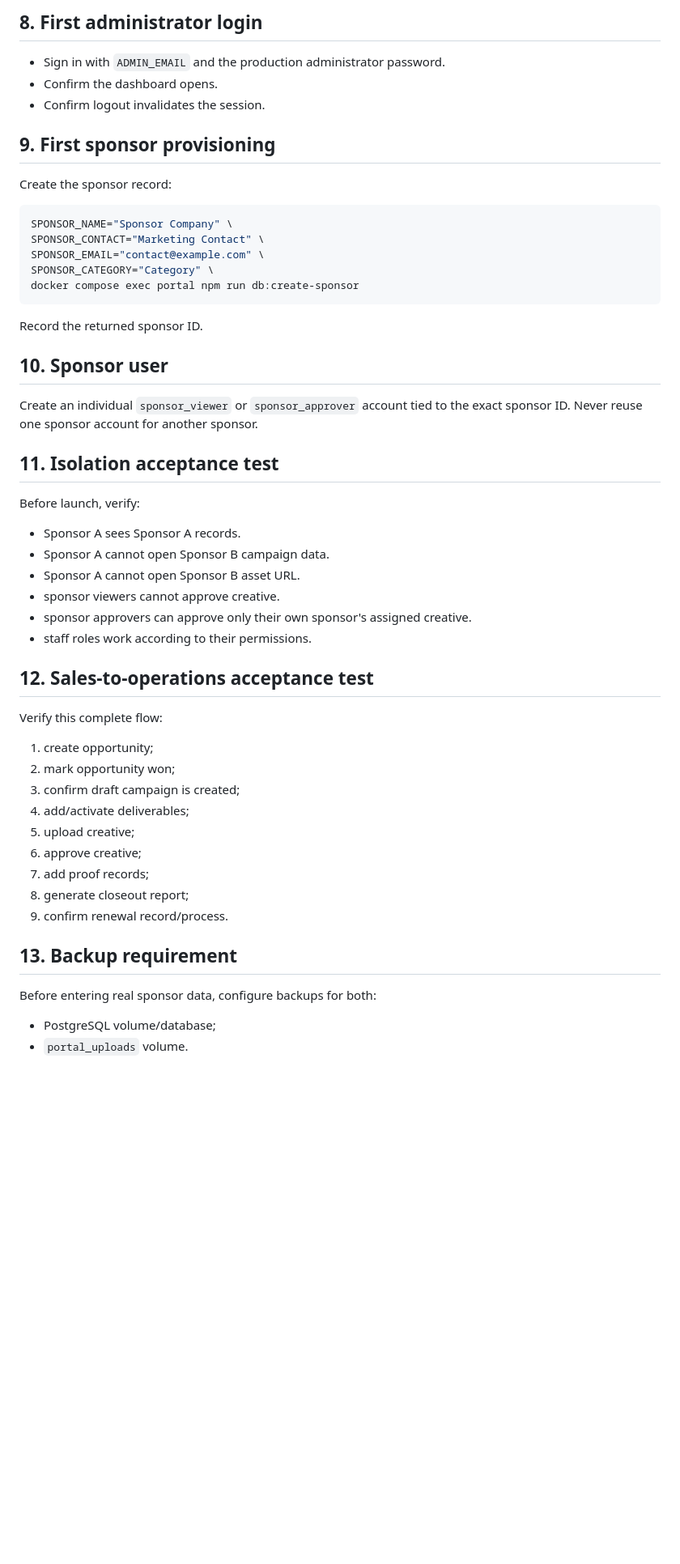
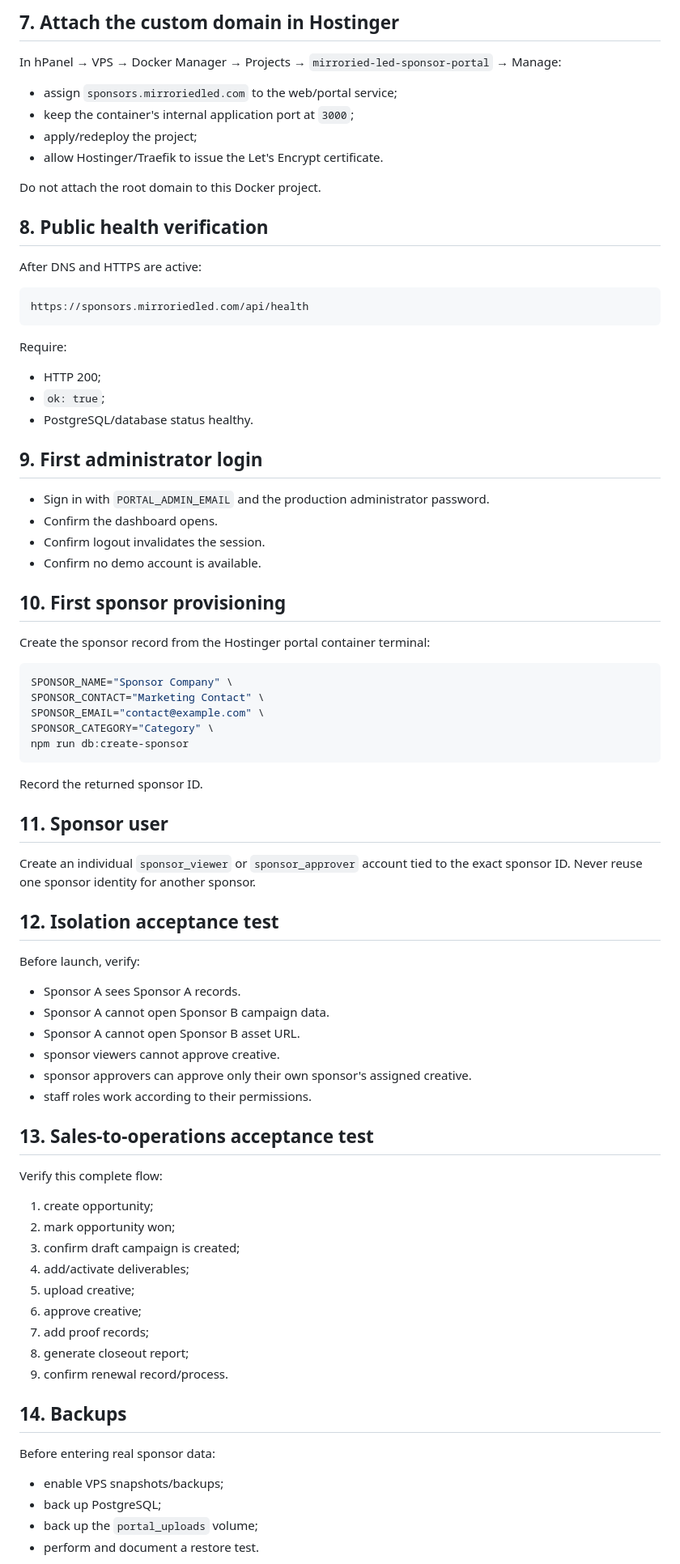
Before and after one commit to Crosby121/Mirroried-led-sponsor-partner-program-, a Markdown page: portal/deploy/LIVE_DEPLOYMENT_CHECKLIST.md, the part around one of its changes. Shown at 81% size. GitHub-like rendering; blank space fills up the shorter version.

````diff
--- a/portal/deploy/LIVE_DEPLOYMENT_CHECKLIST.md
+++ b/portal/deploy/LIVE_DEPLOYMENT_CHECKLIST.md
@@ -54,26 +74,48 @@ Require `ok: true` and `database: postgresql` before configuring public traffic.
 
-## 8. First administrator login
-- Sign in with `ADMIN_EMAIL` and the production administrator password.
+## 7. Attach the custom domain in Hostinger
+In hPanel → VPS → Docker Manager → Projects → `mirroried-led-sponsor-portal` → Manage:
+- assign `sponsors.mirroriedled.com` to the web/portal service;
+- keep the container's internal application port at `3000`;
+- apply/redeploy the project;
+- allow Hostinger/Traefik to issue the Let's Encrypt certificate.
+
+Do not attach the root domain to this Docker project.
+
+## 8. Public health verification
+After DNS and HTTPS are active:
+
+```text
+https://sponsors.mirroriedled.com/api/health
+```
+
+Require:
+- HTTP 200;
+- `ok: true`;
+- PostgreSQL/database status healthy.
+
+## 9. First administrator login
+- Sign in with `PORTAL_ADMIN_EMAIL` and the production administrator password.
 - Confirm the dashboard opens.
 - Confirm logout invalidates the session.
+- Confirm no demo account is available.
 
-## 9. First sponsor provisioning
-Create the sponsor record:
+## 10. First sponsor provisioning
+Create the sponsor record from the Hostinger portal container terminal:
 
 ```bash
 SPONSOR_NAME="Sponsor Company" \
 SPONSOR_CONTACT="Marketing Contact" \
 SPONSOR_EMAIL="contact@example.com" \
 SPONSOR_CATEGORY="Category" \
-docker compose exec portal npm run db:create-sponsor
+npm run db:create-sponsor
 ```
 
 Record the returned sponsor ID.
 
-## 10. Sponsor user
-Create an individual `sponsor_viewer` or `sponsor_approver` account tied to the exact sponsor ID. Never reuse one sponsor account for another sponsor.
+## 11. Sponsor user
+Create an individual `sponsor_viewer` or `sponsor_approver` account tied to the exact sponsor ID. Never reuse one sponsor identity for another sponsor.
 
-## 11. Isolation acceptance test
+## 12. Isolation acceptance test
 Before launch, verify:
 - Sponsor A sees Sponsor A records.
 - Sponsor A cannot open Sponsor B campaign data.
@@ -82,7 +124,7 @@ Before launch, verify:
 - sponsor approvers can approve only their own sponsor's assigned creative.
 - staff roles work according to their permissions.
 
-## 12. Sales-to-operations acceptance test
+## 13. Sales-to-operations acceptance test
 Verify this complete flow:
 1. create opportunity;
 2. mark opportunity won;
@@ -94,8 +136,10 @@ Verify this complete flow:
 8. generate closeout report;
 9. confirm renewal record/process.
 
-## 13. Backup requirement
-Before entering real sponsor data, configure backups for both:
-- PostgreSQL volume/database;
-- `portal_uploads` volume.
+## 14. Backups
+Before entering real sponsor data:
+- enable VPS snapshots/backups;
+- back up PostgreSQL;
+- back up the `portal_uploads` volume;
+- perform and document a restore test.
 
````
Also changed, not shown: other parts of portal/deploy/LIVE_DEPLOYMENT_CHECKLIST.md (+66 -40 lines).
